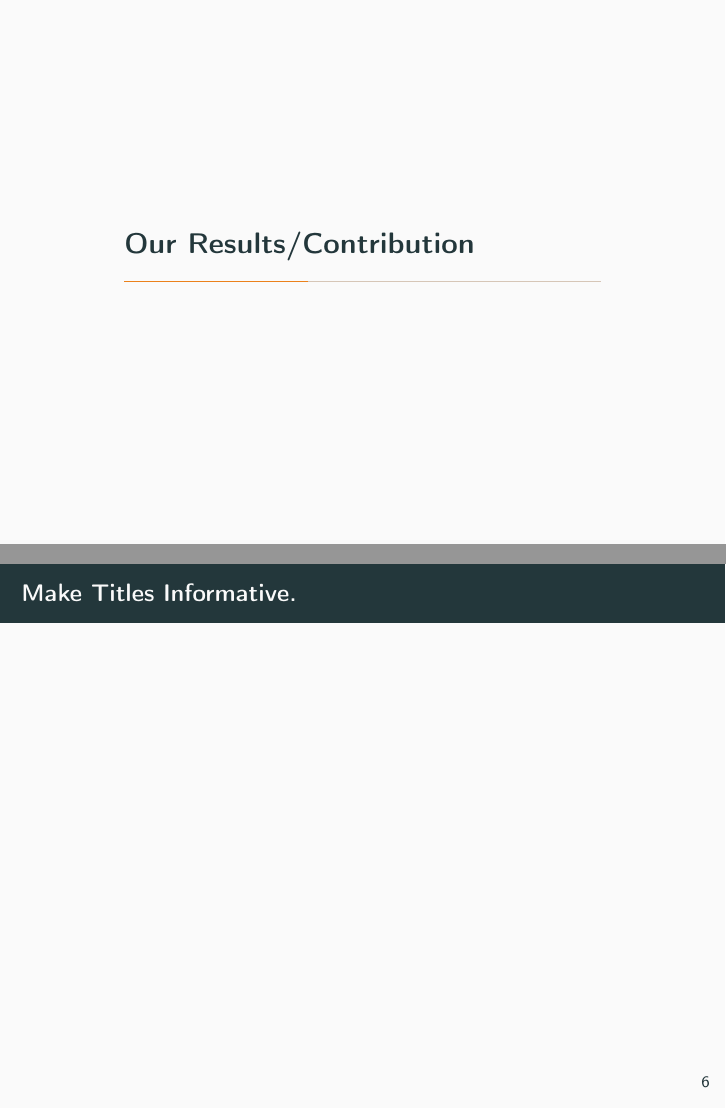
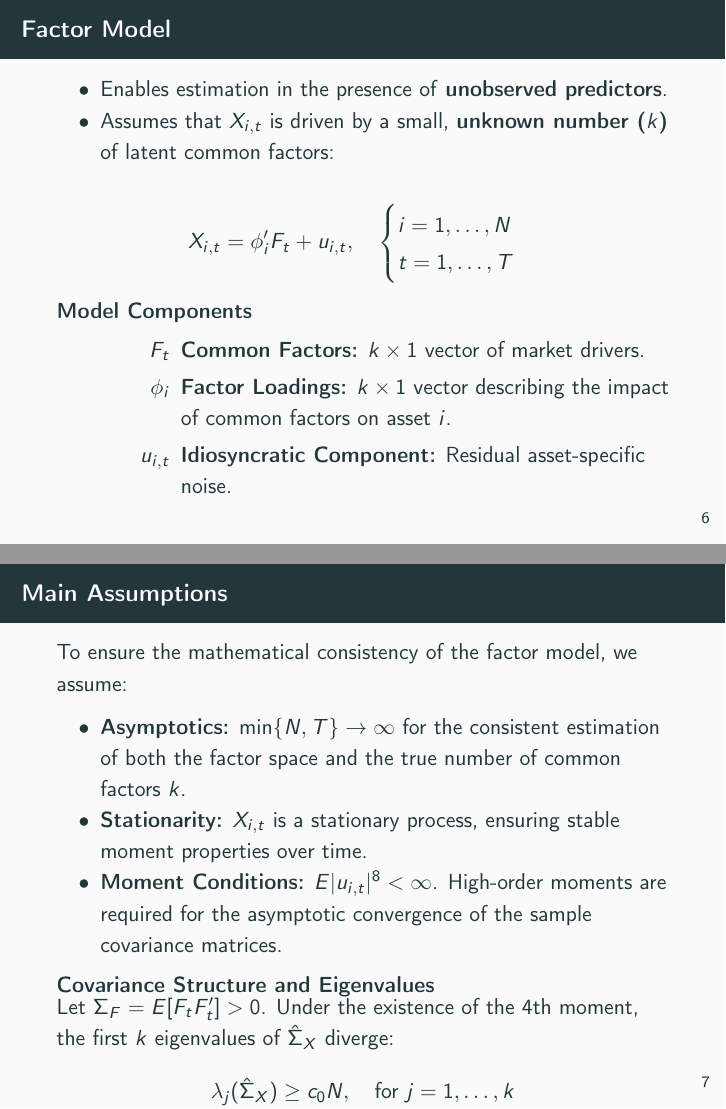
Before and after one commit to PapiDrago/cryptos-factor-model-estimation, LaTeX slides (presentation/presentation.tex): pages 8 and 9 of 18 before the commit and pages 8 and 9 of 20 after it, joined at a grey line. Compiled offline with pdfLaTeX.

Commit message:
create slide on factor model and assumptions

```diff
--- a/presentation/presentation.tex
+++ b/presentation/presentation.tex
@@ -109,8 +109,53 @@
     \end{itemize}
 \end{frame}
 
+\begin{frame}{Factor Model}
+    \begin{itemize}
+        \item Enables estimation in the presence of \textbf{unobserved predictors}.
+        \item Assumes that $X_{i,t}$ is driven by a small, \textbf{unknown number ($k$)} of latent common factors:
+    \end{itemize}
 
-\section{Our Results/Contribution}
+    \begin{center}
+    \vspace{-0.3cm}
+    \begin{equation*}
+        X_{i,t} = \phi_i' F_t + u_{i,t}, \quad
+        \begin{cases}
+            i=1,\dots,N \\
+            t=1,\dots,T
+        \end{cases}
+    \end{equation*}
+    \end{center}
+
+    \begin{block}{Model Components}
+        \begin{description}
+            \item[$F_t$] \textbf{Common Factors:}  $k \times 1$ vector of market drivers.
+            \item[$\phi_i$] \textbf{Factor Loadings:} $k \times 1$ vector describing the impact of common factors on asset $i$.
+            \item[$u_{i,t}$] \textbf{Idiosyncratic Component:} Residual asset-specific noise.
+        \end{description}
+    \end{block}
+\end{frame}
+
+
+\begin{frame}{Main Assumptions}
+    To ensure the mathematical consistency of the factor model, we assume:
+
+    \begin{itemize}
+        \item \textbf{Asymptotics:} $\min\{N, T\} \to \infty$ for the consistent estimation of both the factor space and the true number of common factors $k$.
+        \item \textbf{Stationarity:} $X_{i,t}$ is a stationary process, ensuring stable moment properties over time.
+        \item \textbf{Moment Conditions:} $E|u_{i,t}|^8 < \infty$. High-order moments are required for the asymptotic convergence of the sample covariance matrices.
+    \end{itemize}
+
+    \begin{block}{Covariance Structure and Eigenvalues}
+        Let $\Sigma_F = E[F_t F_t'] > 0$. Under the existence of the 4th moment, the first $k$ eigenvalues of $\hat{\Sigma}_X$ diverge:
+        \begin{equation*}
+                \lambda_j(\hat{\Sigma}_X) \ge c_0N, \quad \text{for } j=1, \dots, k
+            \end{equation*}
+    \end{block}
+\end{frame}
+
+\begin{frame}
+\end{frame}
+
 
 \subsection{Main Results}
 
```
